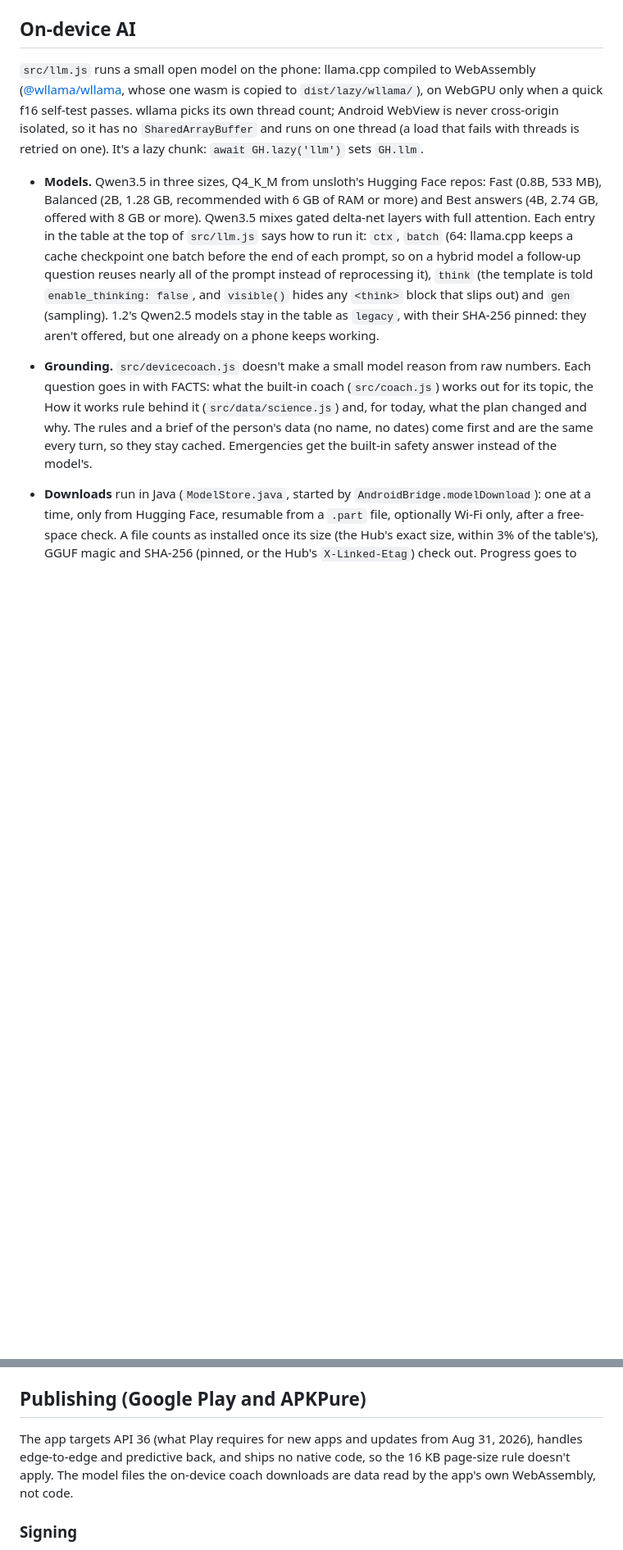
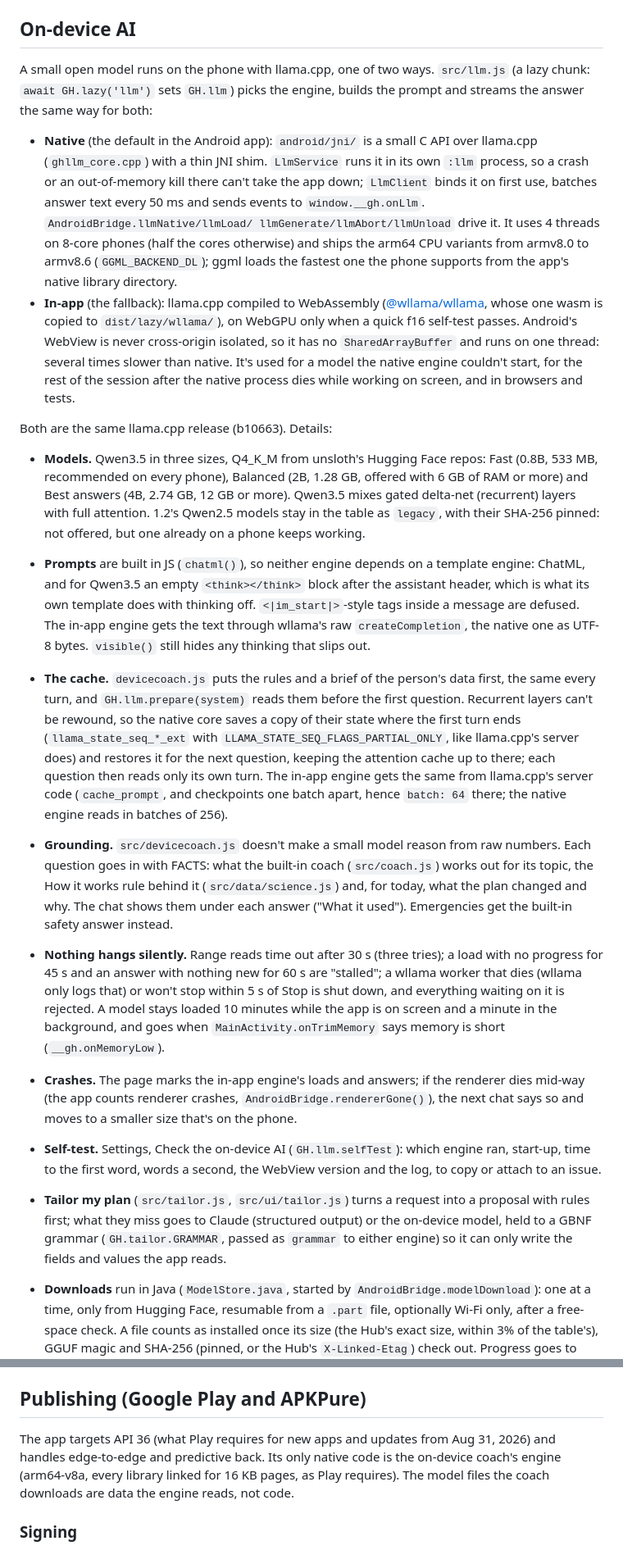
Before and after one commit to ShadowsDistant/gradient-health, a Markdown page: docs/DEVELOPING.md, 2 parts joined by grey strips. Shown at 82% size. Rendered like a GitHub page; blank space fills up the shorter version.

```diff
--- a/docs/DEVELOPING.md
+++ b/docs/DEVELOPING.md
@@ -165,27 +183,61 @@ question plus the same privacy-safe summary the API coach uses (`GH.ai.summary`)
 
 ## On-device AI
 
-`src/llm.js` runs a small open model on the phone: llama.cpp compiled to WebAssembly
-([@wllama/wllama](https://github.com/ngxson/wllama), whose one wasm is copied to `dist/lazy/wllama/`),
-on WebGPU only when a quick f16 self-test passes. wllama picks its own thread count; Android WebView is
-never cross-origin isolated, so it has no `SharedArrayBuffer` and runs on one thread (a load that
-fails with threads is retried on one). It's a lazy chunk: `await GH.lazy('llm')` sets `GH.llm`.
+A small open model runs on the phone with llama.cpp, one of two ways. `src/llm.js` (a lazy chunk:
+`await GH.lazy('llm')` sets `GH.llm`) picks the engine, builds the prompt and streams the answer the same
+way for both:
 
-- **Models.** Qwen3.5 in three sizes, Q4_K_M from unsloth's Hugging Face repos: Fast (0.8B, 533 MB),
-  Balanced (2B, 1.28 GB, recommended with 6 GB of RAM or more) and Best answers (4B, 2.74 GB, offered
-  with 8 GB or more). Qwen3.5 mixes gated delta-net layers with full attention. Each entry in the table
-  at the top of `src/llm.js` says how to run it: `ctx`, `batch` (64: llama.cpp keeps a cache checkpoint
-  one batch before the end of each prompt, so on a hybrid model a follow-up question reuses nearly all
-  of the prompt instead of reprocessing it), `think` (the template is told `enable_thinking: false`, and
-  `visible()` hides any `<think>` block that slips out) and `gen` (sampling). 1.2's Qwen2.5 models stay
-  in the table as `legacy`, with their SHA-256 pinned: they aren't offered, but one already on a phone
-  keeps working.
+- **Native** (the default in the Android app): `android/jni/` is a small C API over llama.cpp
+  (`ghllm_core.cpp`) with a thin JNI shim. `LlmService` runs it in its own `:llm` process, so a crash or
+  an out-of-memory kill there can't take the app down; `LlmClient` binds it on first use, batches answer
+  text every 50 ms and sends events to `window.__gh.onLlm`. `AndroidBridge.llmNative/llmLoad/
+  llmGenerate/llmAbort/llmUnload` drive it. It uses 4 threads on 8-core phones (half the cores
+  otherwise) and ships the arm64 CPU variants from armv8.0 to armv8.6 (`GGML_BACKEND_DL`); ggml loads
+  the fastest one the phone supports from the app's native library directory.
+- **In-app** (the fallback): llama.cpp compiled to WebAssembly
+  ([@wllama/wllama](https://github.com/ngxson/wllama), whose one wasm is copied to `dist/lazy/wllama/`),
+  on WebGPU only when a quick f16 self-test passes. Android's WebView is never cross-origin isolated, so
+  it has no `SharedArrayBuffer` and runs on one thread: several times slower than native. It's used for
+  a model the native engine couldn't start, for the rest of the session after the native process dies
+  while working on screen, and in browsers and tests.
+
+Both are the same llama.cpp release (b10663). Details:
+
+- **Models.** Qwen3.5 in three sizes, Q4_K_M from unsloth's Hugging Face repos: Fast (0.8B, 533 MB,
+  recommended on every phone), Balanced (2B, 1.28 GB, offered with 6 GB of RAM or more) and Best answers
+  (4B, 2.74 GB, 12 GB or more). Qwen3.5 mixes gated delta-net (recurrent) layers with full attention.
+  1.2's Qwen2.5 models stay in the table as `legacy`, with their SHA-256 pinned: not offered, but one
+  already on a phone keeps working.
+- **Prompts** are built in JS (`chatml()`), so neither engine depends on a template engine: ChatML, and
+  for Qwen3.5 an empty `<think></think>` block after the assistant header, which is what its own
+  template does with thinking off. `<|im_start|>`-style tags inside a message are defused. The in-app
+  engine gets the text through wllama's raw `createCompletion`, the native one as UTF-8 bytes.
+  `visible()` still hides any thinking that slips out.
+- **The cache.** `devicecoach.js` puts the rules and a brief of the person's data first, the same every
+  turn, and `GH.llm.prepare(system)` reads them before the first question. Recurrent layers can't be
+  rewound, so the native core saves a copy of their state where the first turn ends
+  (`llama_state_seq_*_ext` with `LLAMA_STATE_SEQ_FLAGS_PARTIAL_ONLY`, like llama.cpp's server does) and
+  restores it for the next question, keeping the attention cache up to there; each question then reads
+  only its own turn. The in-app engine gets the same from llama.cpp's server code (`cache_prompt`, and
+  checkpoints one batch apart, hence `batch: 64` there; the native engine reads in batches of 256).
 - **Grounding.** `src/devicecoach.js` doesn't make a small model reason from raw numbers. Each question
   goes in with FACTS: what the built-in coach (`src/coach.js`) works out for its topic, the How it works
-  rule behind it (`src/data/science.js`) and, for today, what the plan changed and why. The rules and a
-  brief of the person's data (no name, no dates) come first and are the same every turn, so they stay
-  cached. Emergencies get the built-in safety answer instead of the model's.
-
+  rule behind it (`src/data/science.js`) and, for today, what the plan changed and why. The chat shows
+  them under each answer ("What it used"). Emergencies get the built-in safety answer instead.
+- **Nothing hangs silently.** Range reads time out after 30 s (three tries); a load with no progress
+  for 45 s and an answer with nothing new for 60 s are "stalled"; a wllama worker that dies (wllama only
+  logs that) or won't stop within 5 s of Stop is shut down, and everything waiting on it is rejected.
+  A model stays loaded 10 minutes while the app is on screen and a minute in the background, and goes
+  when `MainActivity.onTrimMemory` says memory is short (`__gh.onMemoryLow`).
+- **Crashes.** The page marks the in-app engine's loads and answers; if the renderer dies mid-way (the
+  app counts renderer crashes, `AndroidBridge.rendererGone()`), the next chat says so and moves to a
+  smaller size that's on the phone.
+- **Self-test.** Settings, Check the on-device AI (`GH.llm.selfTest`): which engine ran, start-up, time
+  to the first word, words a second, the WebView version and the log, to copy or attach to an issue.
+- **Tailor my plan** (`src/tailor.js`, `src/ui/tailor.js`) turns a request into a proposal with rules
+  first; what they miss goes to Claude (structured output) or the on-device model, held to a GBNF
+  grammar (`GH.tailor.GRAMMAR`, passed as `grammar` to either engine) so it can only write the fields and
+  values the app reads.
 - **Downloads** run in Java (`ModelStore.java`, started by `AndroidBridge.modelDownload`): one at a
   time, only from Hugging Face, resumable from a `.part` file, optionally Wi-Fi only, after a free-space
   check. A file counts as installed once its size (the Hub's exact size, within 3% of the table's),
@@ -233,10 +294,10 @@ from logged intake and the weight trend (a regression on raw weigh-ins, blended
 
 ## Publishing (Google Play and APKPure)
 
-The app targets API 36 (what Play requires for new apps and updates from Aug 31, 2026), handles
-edge-to-edge and predictive back, and ships no native code, so the 16 KB page-size rule doesn't
-apply. The model files the on-device coach downloads are data read by the app's own WebAssembly,
-not code.
+The app targets API 36 (what Play requires for new apps and updates from Aug 31, 2026) and handles
+edge-to-edge and predictive back. Its only native code is the on-device coach's engine (arm64-v8a,
+every library linked for 16 KB pages, as Play requires). The model files the coach downloads are data
+the engine reads, not code.
 
 ### Signing
 
```
Also changed, not shown: other parts of docs/DEVELOPING.md (+46 -19 lines).
